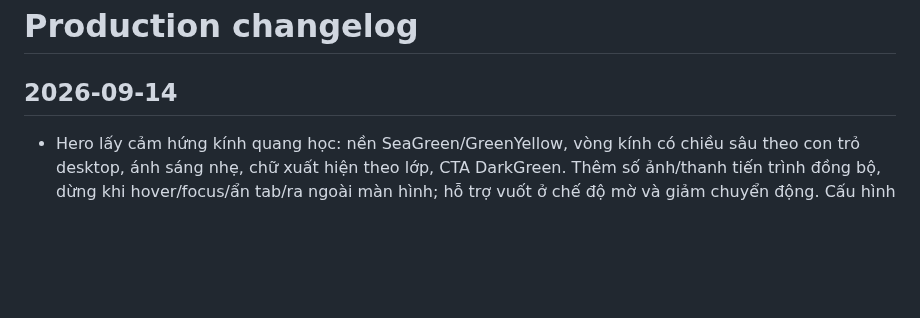
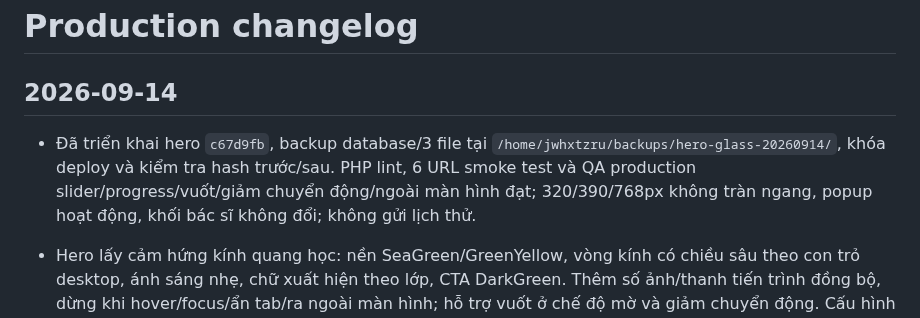
Before and after one commit to minhtienlove-tech/mathanoibacninh-ops, a Markdown page: docs/CHANGELOG.md, the part around the change. Drawn GitHub-style; blank space fills up the shorter version.

Commit message:
Record verified glass hero deployment

```diff
--- a/docs/CHANGELOG.md
+++ b/docs/CHANGELOG.md
@@ -1,6 +1,8 @@
 # Production changelog
 
 ## 2026-09-14
+
+- Đã triển khai hero `c67d9fb`, backup database/3 file tại `/home/jwhxtzru/backups/hero-glass-20260914/`, khóa deploy và kiểm tra hash trước/sau. PHP lint, 6 URL smoke test và QA production slider/progress/vuốt/giảm chuyển động/ngoài màn hình đạt; 320/390/768px không tràn ngang, popup hoạt động, khối bác sĩ không đổi; không gửi lịch thử.
 
 - Hero lấy cảm hứng kính quang học: nền SeaGreen/GreenYellow, vòng kính có chiều sâu theo con trỏ desktop, ánh sáng nhẹ, chữ xuất hiện theo lớp, CTA DarkGreen. Thêm số ảnh/thanh tiến trình đồng bộ, dừng khi hover/focus/ẩn tab/ra ngoài màn hình; hỗ trợ vuốt ở chế độ mờ và giảm chuyển động. Cấu hình chuyển mờ 6 giây, tắt zoom để giữ đủ banner. Chỉ sửa CSS hero, slider JS và cấu hình slider; khối bác sĩ giữ nguyên. QA 1440/768/390/320px, tự chạy/dừng/vuốt, giảm chuyển động, popup và computed styles bác sĩ đạt. Backup dự kiến `/home/jwhxtzru/backups/hero-glass-20260914/`.
 
```
